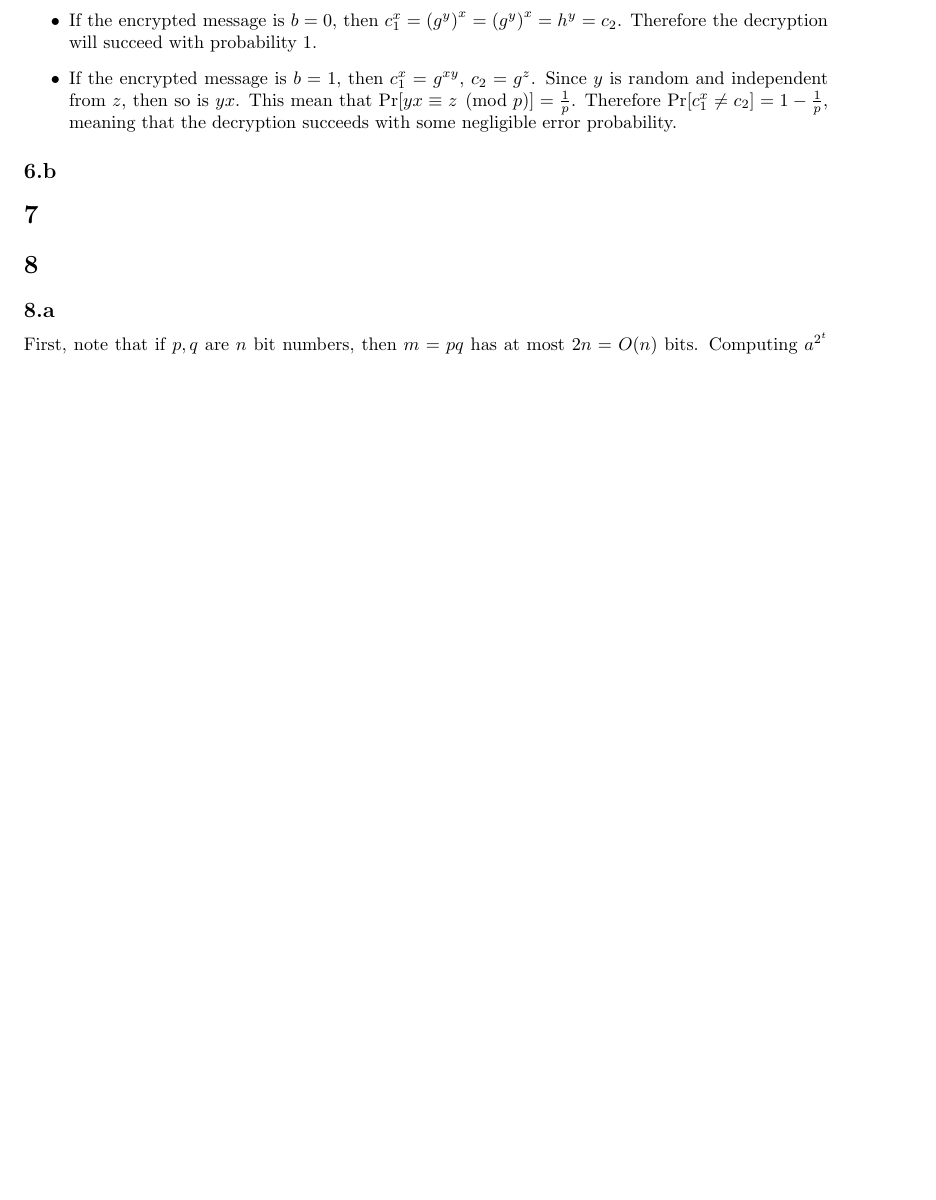
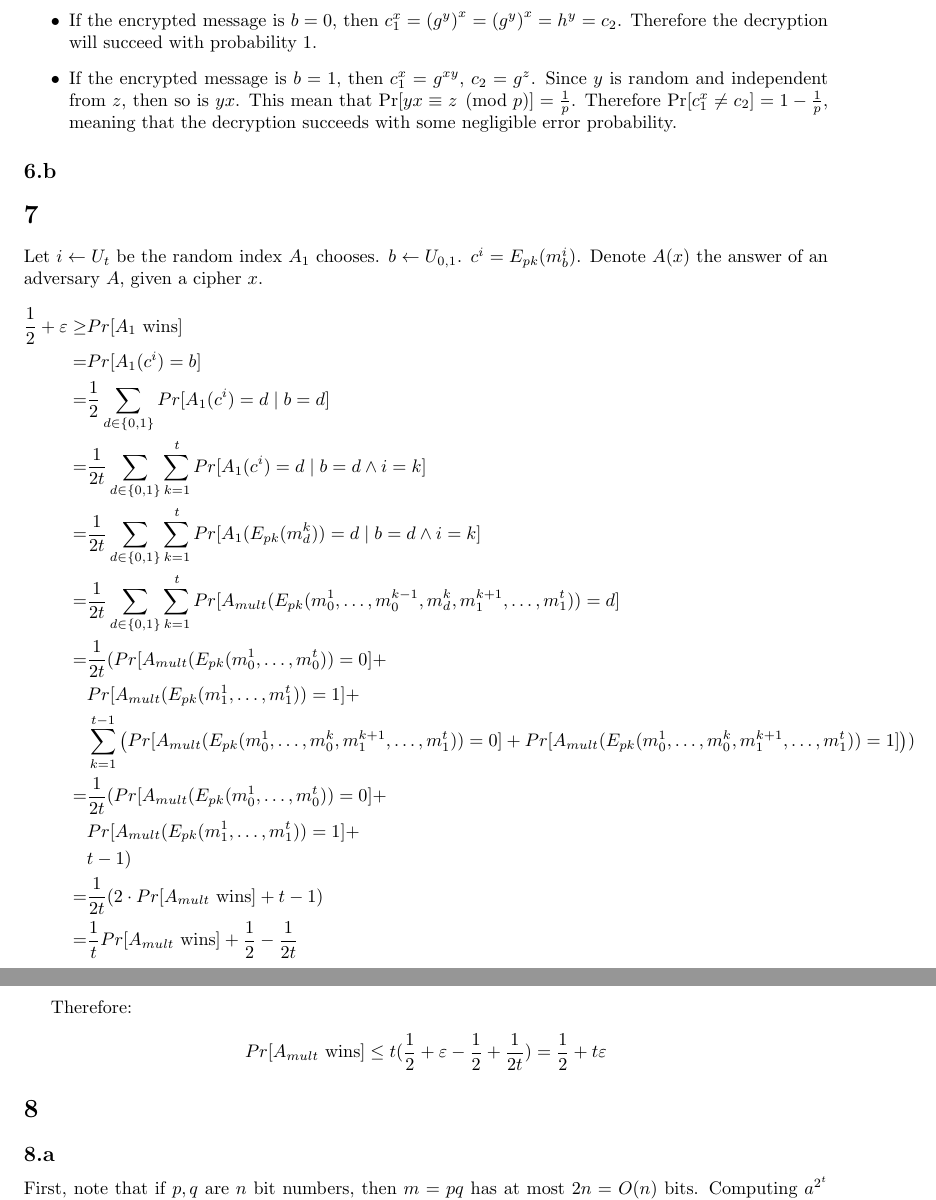
Before and after one commit to randomUserNameThatIsRandom/Crypto, a LaTeX problem sheet (hw4/HW4.tex): part of page 2 of 2 before the commit and two parts of pages 2 and 3 of 3 after it, the two joined at a grey line, cut so that both start at the same text, the shorter picture padded with empty space. Compiled offline with pdfLaTeX.

Commit message:
added solution to Q7

```diff
--- a/hw4/HW4.tex
+++ b/hw4/HW4.tex
@@ -72,6 +72,34 @@ iterations, the total runtime is $O(n^{2}+n^{k})=O\left(max\left\{ n^{2},n^{k}\r
 \subsection{} % 6.b
 
 \section{} % 7
+Let $i \leftarrow U_t$ be the random index $A_1$ chooses. $b \leftarrow U_{0,1}$. $c^i = E_{pk}(m_b^i)$. Denote $A(x)$ the answer of an adversary $A$, given a cipher $x$.
+\begin{align*}
+\frac{1}{2} + \varepsilon \ge &Pr[\mbox{\ensuremath{A_1} wins}] \\
+= &Pr[A_1(c^i)=b] \\
+= &\frac{1}{2} \sum_{d \in \{0,1\}} Pr[A_1(c^i)=d \mid b=d] \\
+= &\frac{1}{2t} \sum_{d \in \{0,1\}} \sum_{k=1}^t Pr[A_1(c^i)=d \mid b=d \wedge i=k] \\
+=  &\frac{1}{2t} \sum_{d \in \{0,1\}} \sum_{k=1}^t Pr[A_1(E_{pk}(m_d^k))=d \mid b=d \wedge i=k] \\
+=  &\frac{1}{2t} \sum_{d \in \{0,1\}} \sum_{k=1}^t Pr[A_{mult}(E_{pk}(m_0^1, \ldots, m_0^{k-1}, m_d^k, m_1^{k+1}, \ldots, m_1^t))=d] \\
+= &\frac{1}{2t} (
+  Pr[A_{mult}(E_{pk}(m_0^1, \ldots, m_0^t))=0] + \\
+& Pr[A_{mult}(E_{pk}(m_1^1, \ldots, m_1^t))=1] + \\
+& \sum_{k=1}^{t-1} \left( Pr[A_{mult}(E_{pk}(m_0^1, \ldots, m_0^k, m_1^{k+1}, \ldots, m_1^t))=0] + Pr[A_{mult}(E_{pk}(m_0^1, \ldots, m_0^k, m_1^{k+1}, \ldots, m_1^t))=1] \right)
+ ) \\
+= &\frac{1}{2t} (
+  Pr[A_{mult}(E_{pk}(m_0^1, \ldots, m_0^t))=0] + \\
+& Pr[A_{mult}(E_{pk}(m_1^1, \ldots, m_1^t))=1] + \\
+& t-1 ) \\
+= &\frac{1}{2t} (2 \cdot Pr[\mbox{\ensuremath{A_{mult}} wins}] + t-1) \\
+= &\frac{1}{t} Pr[\mbox{\ensuremath{A_{mult}} wins}] + \frac{1}{2} - \frac{1}{2t}
+\end{align*}
+
+Therefore:
+\begin{align*}
+Pr[\mbox{\ensuremath{A_{mult}} wins}]
+\le t(\frac{1}{2} + \varepsilon - \frac{1}{2} + \frac{1}{2t})
+= \frac{1}{2} + t \varepsilon
+\end{align*}
+
 
 \section{} % 8
 
```
